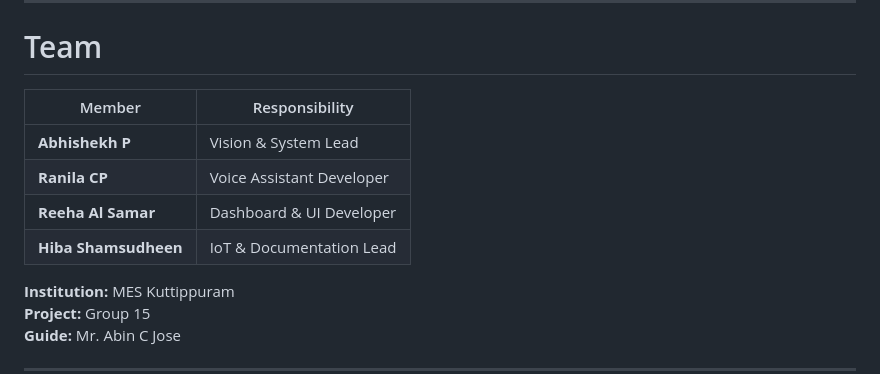
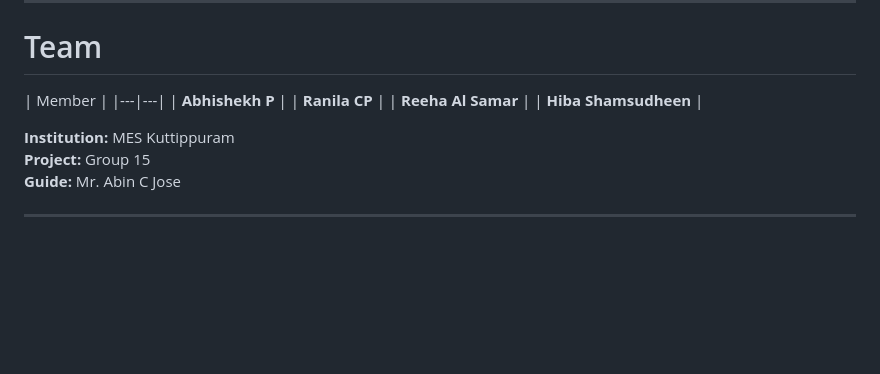
Before and after one commit to Febinzz/DOSTH-AI, a Markdown page: README.md, the part around the change. Drawn GitHub-style; blank space fills up the shorter version.

Commit message:
Update team member responsibilities format in README

```diff
--- a/README.md
+++ b/README.md
@@ -1254,12 +1254,12 @@ The project explores how **AI perception, embedded systems, robotics, natural in
 
 # Team
 
-| Member | Responsibility |
+| Member |
 |---|---|
-| **Abhishekh P** | Vision & System Lead |
-| **Ranila CP** | Voice Assistant Developer |
-| **Reeha Al Samar** | Dashboard & UI Developer |
-| **Hiba Shamsudheen** | IoT & Documentation Lead |
+| **Abhishekh P** |
+| **Ranila CP** |
+| **Reeha Al Samar** |
+| **Hiba Shamsudheen** |
 
 **Institution:** MES Kuttippuram
 **Project:** Group 15
```
